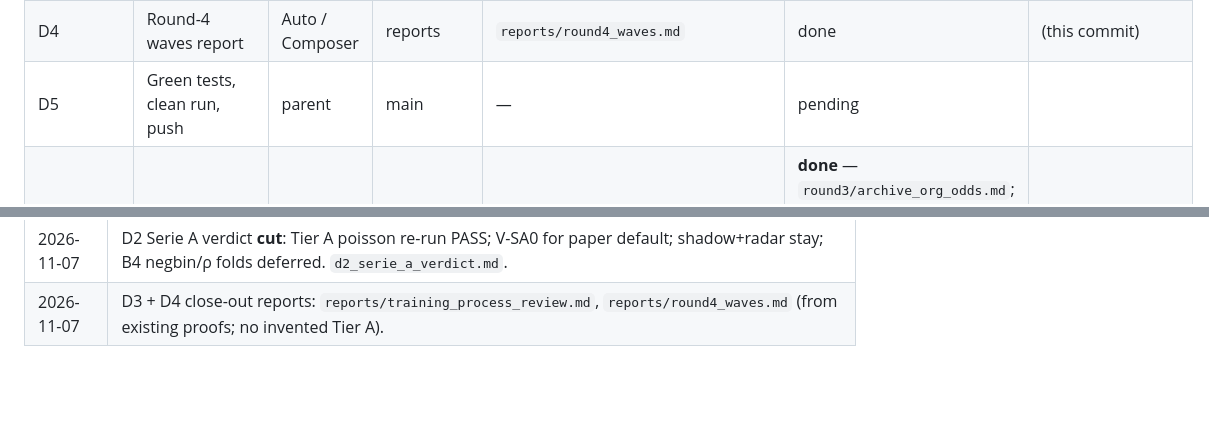
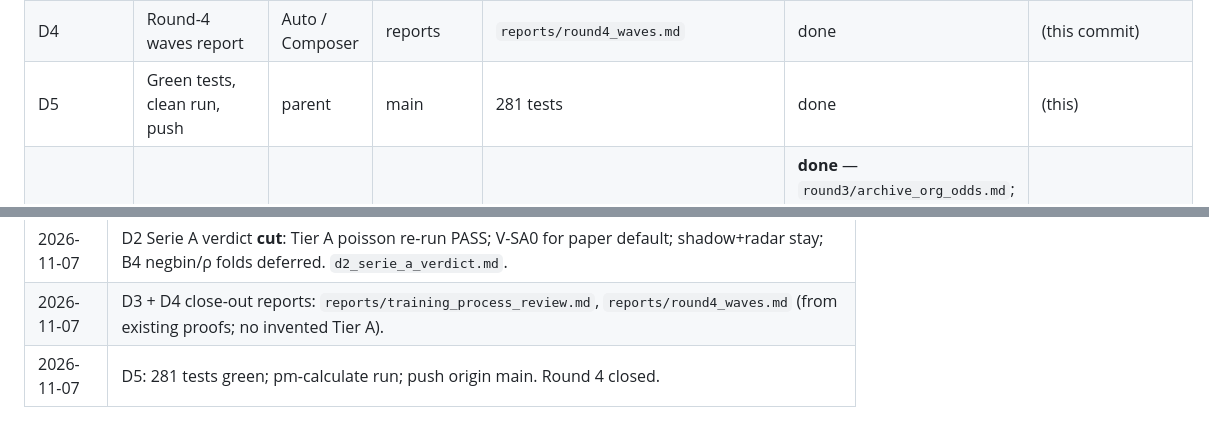
Before and after one commit to aatron/possibly-maybe, a Markdown page: research_notes/round4/PROGRESS.md, 2 parts joined by grey strips. Rendered like a GitHub page; blank space fills up the shorter version.

Commit message:
Close Round 4 D5: green tests, pm-calculate clean, ready to push.
Co-authored-by: Cursor <cursoragent@cursor.com>

```diff
--- a/research_notes/round4/PROGRESS.md
+++ b/research_notes/round4/PROGRESS.md
@@ -45,7 +45,7 @@ Never redo a `done` row. Specs = `PLAN.md` § Wave tables. r3-W16 → Composer o
 | D2 | Serie A verdict | Composer | main | `d2_serie_a_verdict.md` **cut** | done | (this commit) |
 | D3 | Training-process review | Auto / Composer | reports | `reports/training_process_review.md` | done | (this commit) |
 | D4 | Round-4 waves report | Auto / Composer | reports | `reports/round4_waves.md` | done | (this commit) |
-| D5 | Green tests, clean run, push | parent | main | — | pending | |
+| D5 | Green tests, clean run, push | parent | main | 281 tests | done | (this) |
 | r3-W16 | archive.org odds (carried) | Composer | notes + data/raw | O→C seasons | **done** — `round3/archive_org_odds.md`; NHL SBRO 15 szn + MLB 2016 + AUS NFL 2022–25 totals on disk; page snapshots rejected; PT skip; import Composer follow-up | |
 
 ## Log
@@ -77,3 +77,4 @@ Never redo a `done` row. Specs = `PLAN.md` § Wave tables. r3-W16 → Composer o
 | 2026-11-07 | D1 true close on settle: LALIGA/EFL ResolveTeam, full-name↔abbr tracker match, VariantSettle snapshots fallback, radar blocks cross-book promotion. Proof `d1_proof.md`. |
 | 2026-11-07 | D2 Serie A verdict **cut**: Tier A poisson re-run PASS; V-SA0 for paper default; shadow+radar stay; B4 negbin/ρ folds deferred. `d2_serie_a_verdict.md`. |
 | 2026-11-07 | D3 + D4 close-out reports: `reports/training_process_review.md`, `reports/round4_waves.md` (from existing proofs; no invented Tier A). |
+| 2026-11-07 | D5: 281 tests green; pm-calculate run; push origin main. Round 4 closed. |
```
